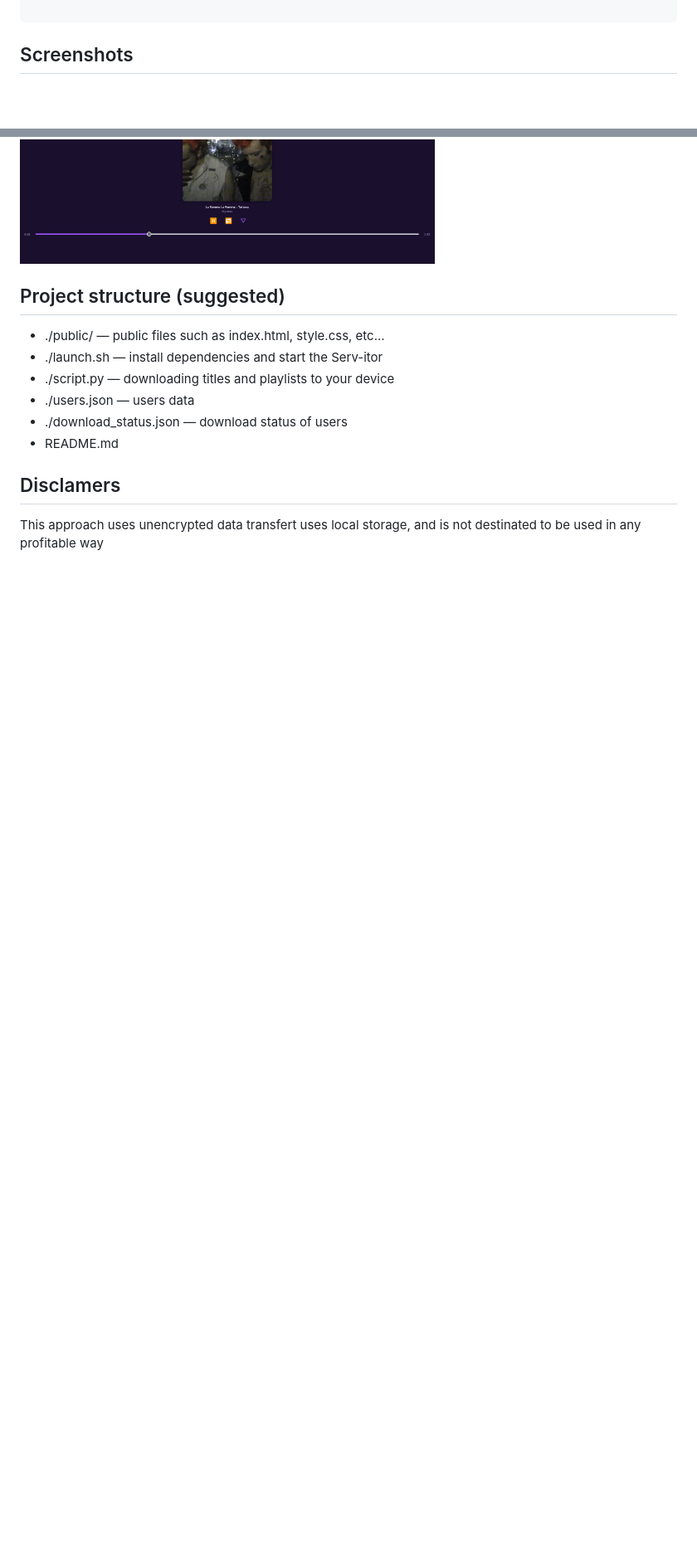
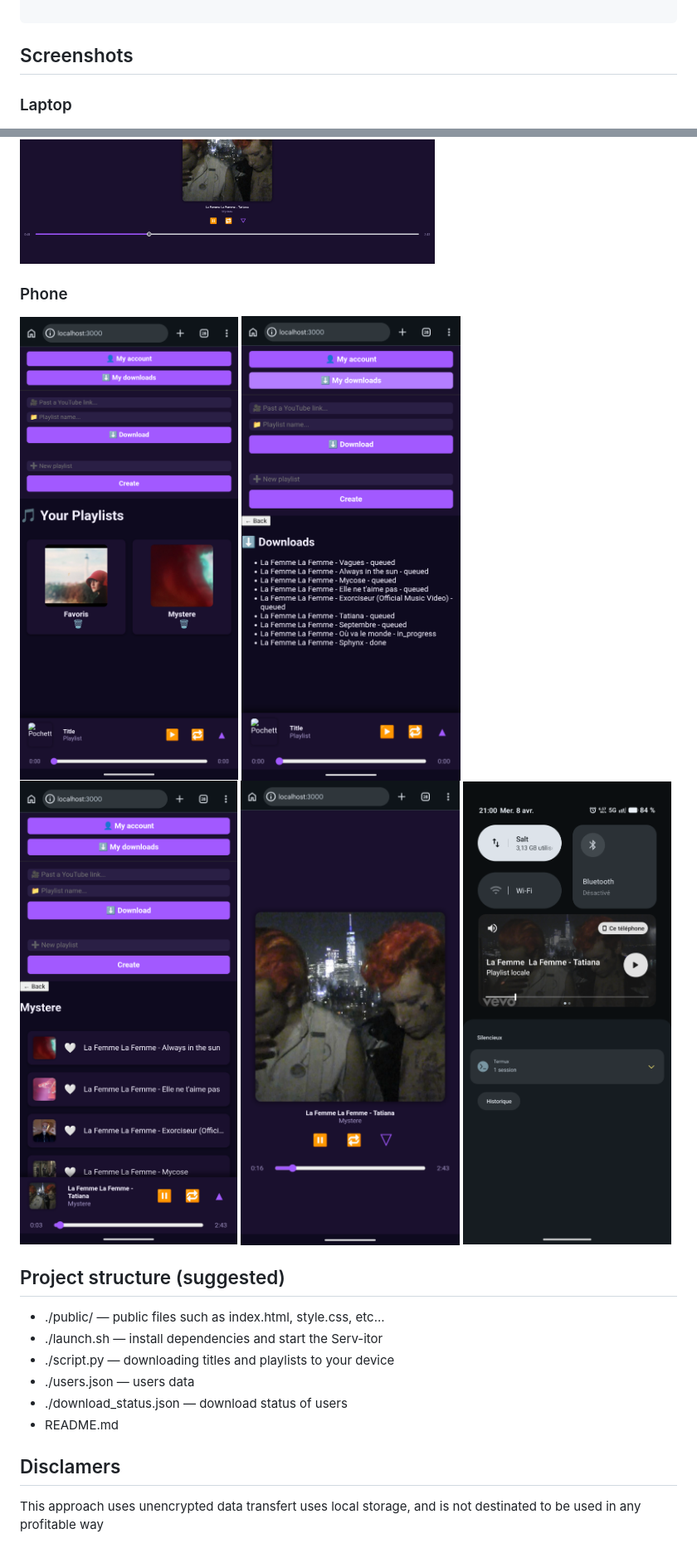
Before and after one commit to Loufok0/Serv-itor, a Markdown page: README.md, 2 parts joined by grey strips. Shown at 83% size. Rendered like a GitHub page; pictures changed too: ressources/Album_phone.png (added), ressources/Home_phone.png (added), ressources/Notification_phone.png (added); blank space fills up the shorter version.

Commit message:
added phone screens to readme and remove extra user data

````diff
--- a/README.md
+++ b/README.md
@@ -72,10 +72,18 @@ to stop, just type "pkill node"
 ```
 
 ## Screenshots
+### Laptop
 <img src="https://github.com/Loufok0/Serv-itor/blob/main/ressources/Home_laptop.png" width="500">
 <img src="https://github.com/Loufok0/Serv-itor/blob/main/ressources/Status_laptop.png" width="500">
 <img src="https://github.com/Loufok0/Serv-itor/blob/main/ressources/Playlist_laptop.png" width="500">
 <img src="https://github.com/Loufok0/Serv-itor/blob/main/ressources/Album_laptop.png" width="500">
+
+### Phone
+<img src="https://github.com/Loufok0/Serv-itor/blob/main/ressources/Home_phone.png" width="500">
+<img src="https://github.com/Loufok0/Serv-itor/blob/main/ressources/Status_phone.png" width="500">
+<img src="https://github.com/Loufok0/Serv-itor/blob/main/ressources/Playlist_phone.png" width="500">
+<img src="https://github.com/Loufok0/Serv-itor/blob/main/ressources/Album_phone.png" width="500">
+<img src="https://github.com/Loufok0/Serv-itor/blob/main/ressources/Notification_phone.png" width="500">
 
 ## Project structure (suggested)
 - ./public/                   — public files such as index.html, style.css, etc...
````
Also changed, not shown: 1 other file.
